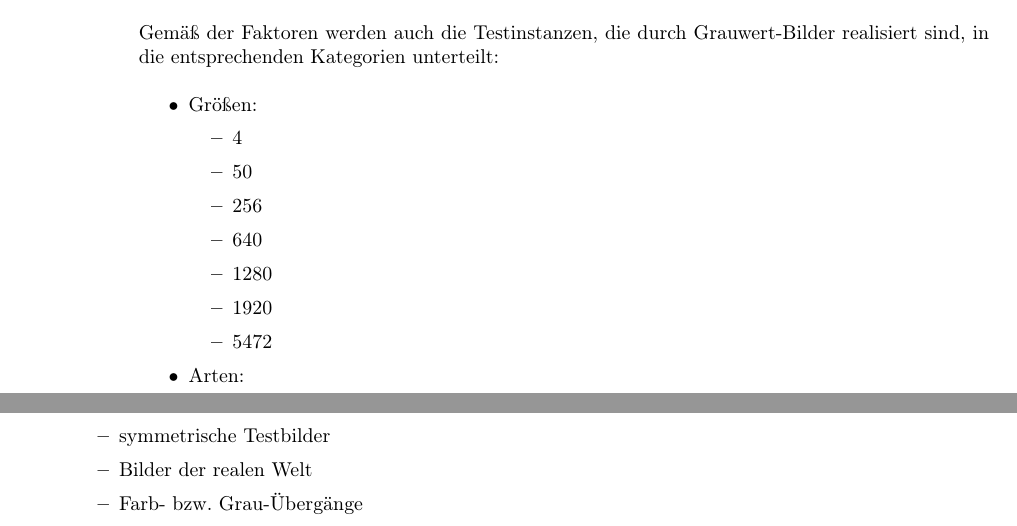
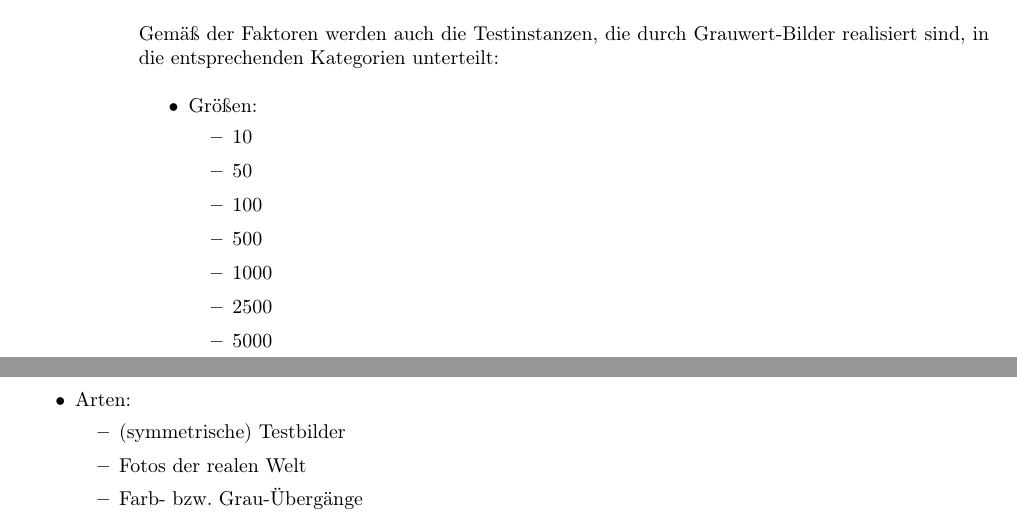
Before and after one commit to Timtam/leaf-ordering, a LaTeX document (Versuchsbericht.tex): two parts of pages 1 and 2 of 2, joined at a grey line, cut so that both start at the same text. Compiled offline with pdfLaTeX.

Commit message:
updated trial report

```diff
--- a/Versuchsbericht.tex
+++ b/Versuchsbericht.tex
@@ -43,11 +43,11 @@
     \begin{itemize}
         \item Größen:
         \begin{itemize}
-            \item 4
+            \item 10
             \item 50
-            \item 256
-            \item 640
-            \item 1280
-            \item 1920
-            \item 5472
+            \item 100
+            \item 500
+            \item 1000
+            \item 2500
+            \item 5000
         \end{itemize}
@@ -55,7 +55,7 @@
         \item Arten:
         \begin{itemize}
-            \item symmetrische Testbilder
-            \item Bilder der realen Welt
+            \item (symmetrische) Testbilder
+            \item Fotos der realen Welt
             \item Farb- bzw. Grau-Übergänge
         \end{itemize}
     \end{itemize}
```
Also changed, not shown: out/Versuchsbericht.pdf, Versuchsbericht.tex (2 more changed lines).
